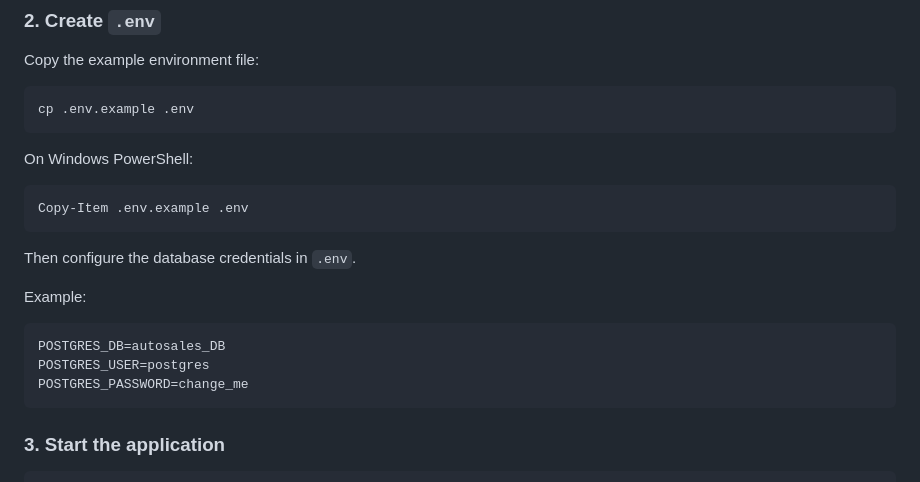
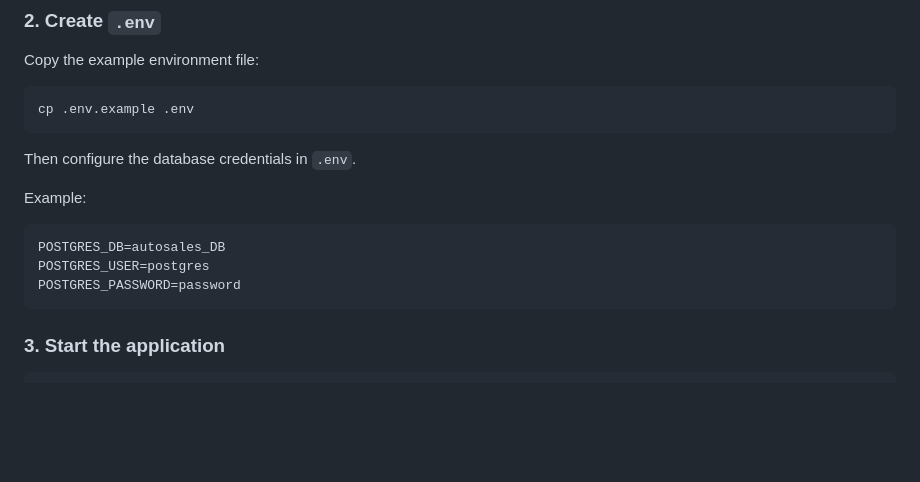
Before and after one commit to zh333KV/car-marketplace, a Markdown page: README.md, the part around the change. Rendered like a GitHub page; blank space fills up the shorter version.

Commit message:
Change database password in README
Updated the README to reflect the new password for the database configuration.

````diff
--- a/README.md
+++ b/README.md
@@ -151,12 +151,6 @@ Copy the example environment file:
 cp .env.example .env
 ```
 
-On Windows PowerShell:
-
-```powershell
-Copy-Item .env.example .env
-```
-
 Then configure the database credentials in `.env`.
 
 Example:
@@ -164,7 +158,7 @@ Example:
 ```dotenv
 POSTGRES_DB=autosales_DB
 POSTGRES_USER=postgres
-POSTGRES_PASSWORD=change_me
+POSTGRES_PASSWORD=password
 ```
 
 ### 3. Start the application
````
